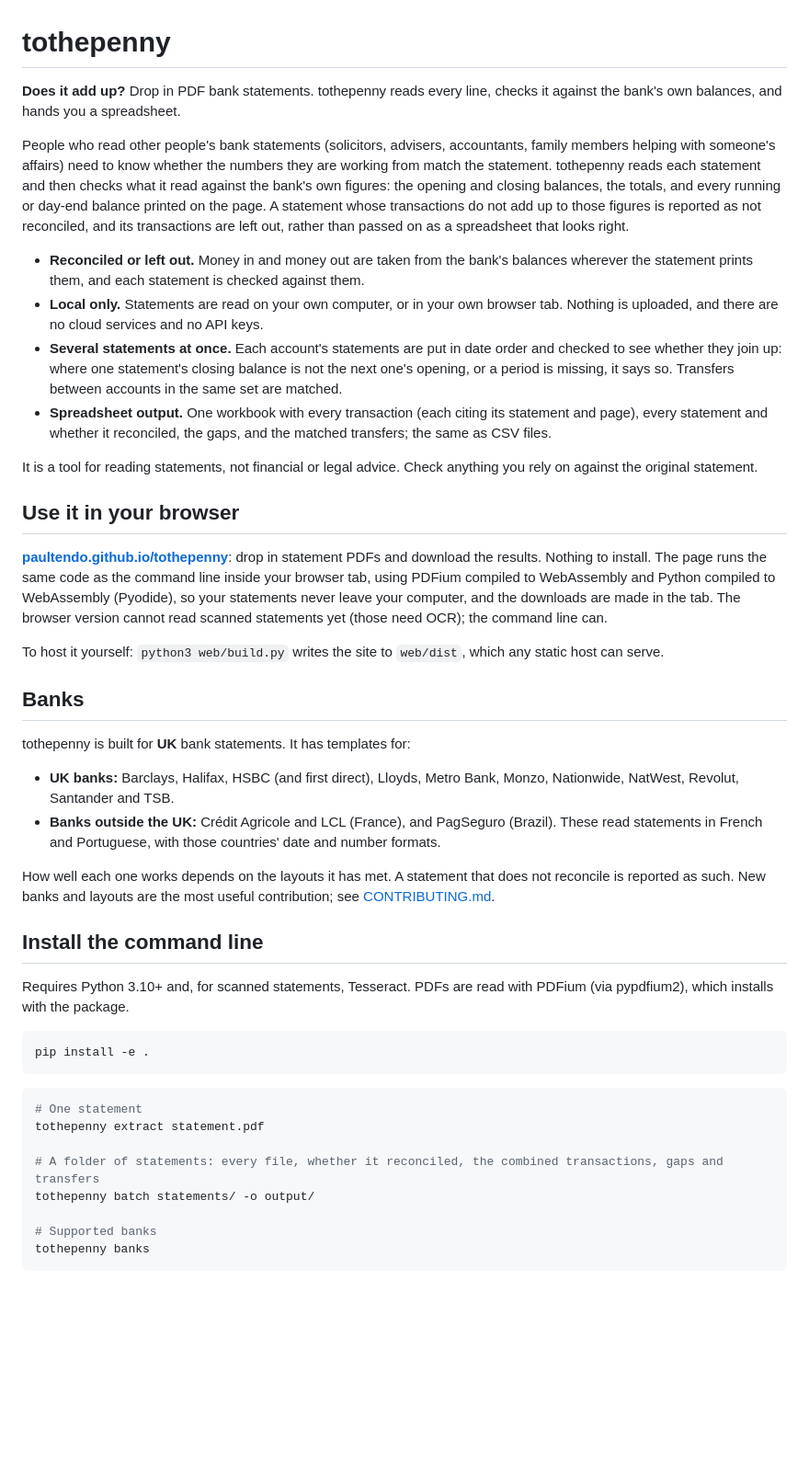
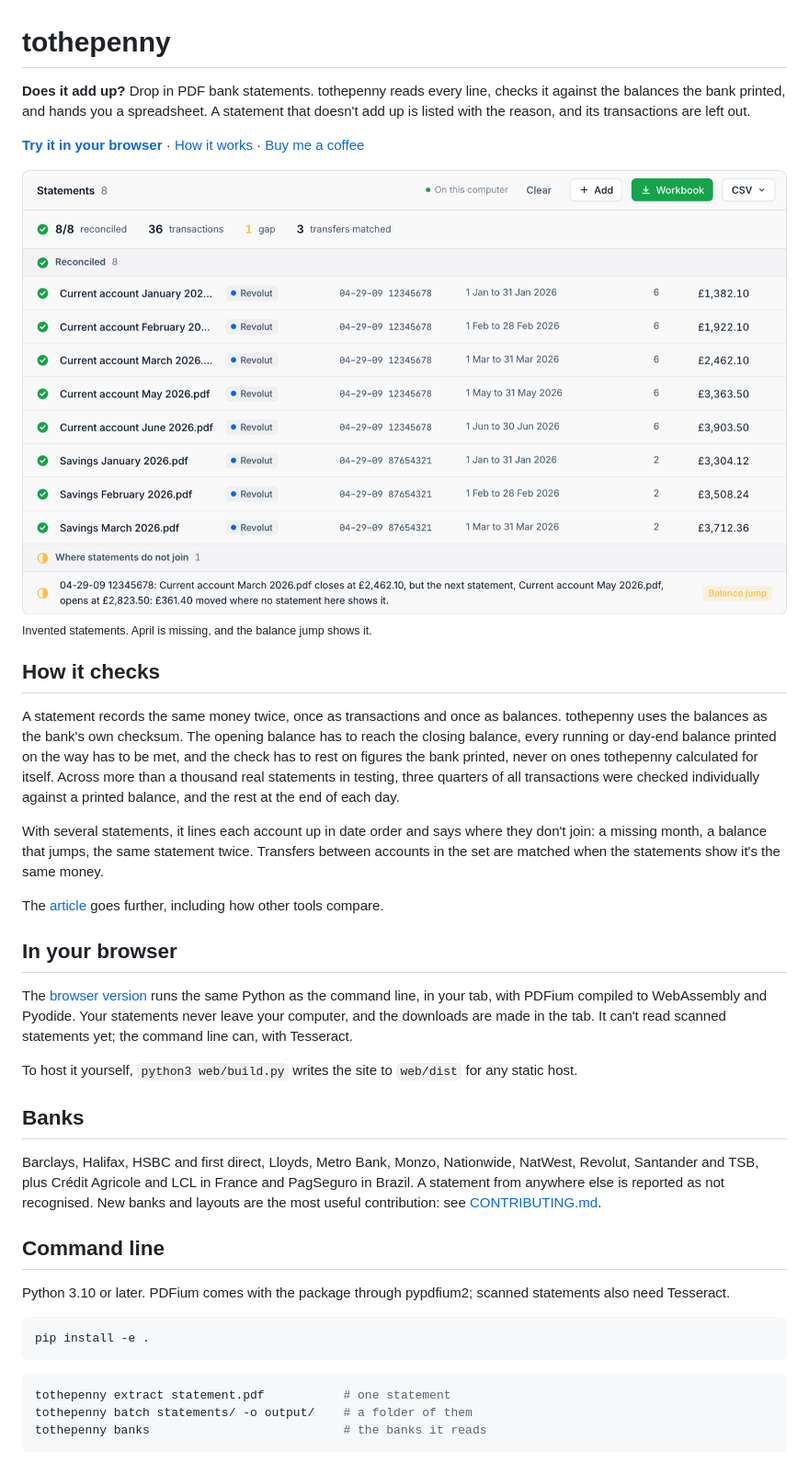
Before and after one commit to paultendo/tothepenny, a Markdown page: README.md, the part around the change printed below. Shown: that part at 92% size. Drawn GitHub-style; pictures changed too: docs/images/results-light.png (added); blank space fills up the shorter version.

Commit message:
README in the article's voice, with screenshots (invented statements), light and dark.

````diff
--- a/README.md
+++ b/README.md
@@ -1,67 +1,57 @@
 # tothepenny
 
-**Does it add up?** Drop in PDF bank statements. tothepenny reads every line, checks it against the bank's own
-balances, and hands you a spreadsheet.
+**Does it add up?** Drop in PDF bank statements. tothepenny reads every line, checks it against the balances the
+bank printed, and hands you a spreadsheet. A statement that doesn't add up is listed with the reason, and its
+transactions are left out.
 
-People who read other people's bank statements (solicitors, advisers, accountants, family members helping with
-someone's affairs) need to know whether the numbers they are working from match the statement. tothepenny reads each
-statement and then checks what it read against the bank's own figures: the opening and closing balances, the totals,
-and every running or day-end balance printed on the page. A statement whose transactions do not add up to those
-figures is reported as not reconciled, and its transactions are left out, rather than passed on as a spreadsheet
-that looks right.
+**[Try it in your browser](https://paultendo.github.io/tothepenny/)** · [How it works](https://paultendo.github.io/posts/tothepenny/) · [Buy me a coffee](https://buymeacoffee.com/paultendo)
 
-- **Reconciled or left out.** Money in and money out are taken from the bank's balances wherever the statement
-  prints them, and each statement is checked against them.
-- **Local only.** Statements are read on your own computer, or in your own browser tab. Nothing is uploaded, and
-  there are no cloud services and no API keys.
-- **Several statements at once.** Each account's statements are put in date order and checked to see whether they
-  join up: where one statement's closing balance is not the next one's opening, or a period is missing, it says so.
-  Transfers between accounts in the same set are matched.
-- **Spreadsheet output.** One workbook with every transaction (each citing its statement and page), every statement
-  and whether it reconciled, the gaps, and the matched transfers; the same as CSV files.
+<picture>
+  <source media="(prefers-color-scheme: dark)" srcset="docs/images/results-dark.png">
+  <img src="docs/images/results-light.png" alt="tothepenny with eight statements across two accounts, all reconciled. It lists 36 transactions and three transfers matched between the accounts, and it notices that April is missing: £361.40 moved in a month no statement covers.">
+</picture>
 
-It is a tool for reading statements, not financial or legal advice. Check anything you rely on against the original
-statement.
+<sub>Invented statements. April is missing, and the balance jump shows it.</sub>
 
-## Use it in your browser
+## How it checks
 
-**[paultendo.github.io/tothepenny](https://paultendo.github.io/tothepenny)**: drop in statement PDFs and download
-the results. Nothing to install. The page runs the same code as the command line inside your browser tab, using
-PDFium compiled to WebAssembly and Python compiled to WebAssembly (Pyodide), so your statements never leave your
-computer, and the downloads are made in the tab. The browser version cannot read scanned statements yet (those need
-OCR); the command line can.
+A statement records the same money twice, once as transactions and once as balances. tothepenny uses the balances
+as the bank's own checksum. The opening balance has to reach the closing balance, every running or day-end balance
+printed on the way has to be met, and the check has to rest on figures the bank printed, never on ones tothepenny
+calculated for itself. Across more than a thousand real statements in testing, three quarters of all transactions were
+checked individually against a printed balance, and the rest at the end of each day.
 
-To host it yourself: `python3 web/build.py` writes the site to `web/dist`, which any static host can serve.
+With several statements, it lines each account up in date order and says where they don't join: a missing month, a
+balance that jumps, the same statement twice. Transfers between accounts in the set are matched when the statements
+show it's the same money.
+
+The [article](https://paultendo.github.io/posts/tothepenny/) goes further, including how other tools compare.
+
+## In your browser
+
+The [browser version](https://paultendo.github.io/tothepenny/) runs the same Python as the command line, in your
+tab, with PDFium compiled to WebAssembly and Pyodide. Your statements never leave your computer, and the downloads
+are made in the tab. It can't read scanned statements yet; the command line can, with Tesseract.
+
+To host it yourself, `python3 web/build.py` writes the site to `web/dist` for any static host.
 
 ## Banks
 
-tothepenny is built for **UK** bank statements. It has templates for:
+Barclays, Halifax, HSBC and first direct, Lloyds, Metro Bank, Monzo, Nationwide, NatWest, Revolut, Santander and
+TSB, plus Crédit Agricole and LCL in France and PagSeguro in Brazil. A statement from anywhere else is reported as
+not recognised. New banks and layouts are the most useful contribution: see [CONTRIBUTING.md](CONTRIBUTING.md).
 
-- **UK banks:** Barclays, Halifax, HSBC (and first direct), Lloyds, Metro Bank, Monzo, Nationwide, NatWest, Revolut,
-  Santander and TSB.
-- **Banks outside the UK:** Crédit Agricole and LCL (France), and PagSeguro (Brazil). These read statements in French
-  and Portuguese, with those countries' date and number formats.
+## Command line
 
-How well each one works depends on the layouts it has met. A statement that does not reconcile is reported as such.
-New banks and layouts are the most useful contribution; see [CONTRIBUTING.md](CONTRIBUTING.md).
-
-## Install the command line
-
-Requires Python 3.10+ and, for scanned statements, Tesseract. PDFs are read with PDFium (via pypdfium2), which
-installs with the package.
+Python 3.10 or later. PDFium comes with the package through pypdfium2; scanned statements also need Tesseract.
 
 ```bash
 pip install -e .
 ```
 
 ```bash
-# One statement
-tothepenny extract statement.pdf
-
-# A folder of statements: every file, whether it reconciled, the combined transactions, gaps and transfers
-tothepenny batch statements/ -o output/
-
-# Supported banks
-tothepenny banks
+tothepenny extract statement.pdf           # one statement
+tothepenny batch statements/ -o output/    # a folder of them
+tothepenny banks                           # the banks it reads
 ```
 
````
Also changed, not shown: other parts of README.md (+10 -14 lines), docs/images/peek-light.png (added), docs/images/results-dark.png (added), 1 other file.
